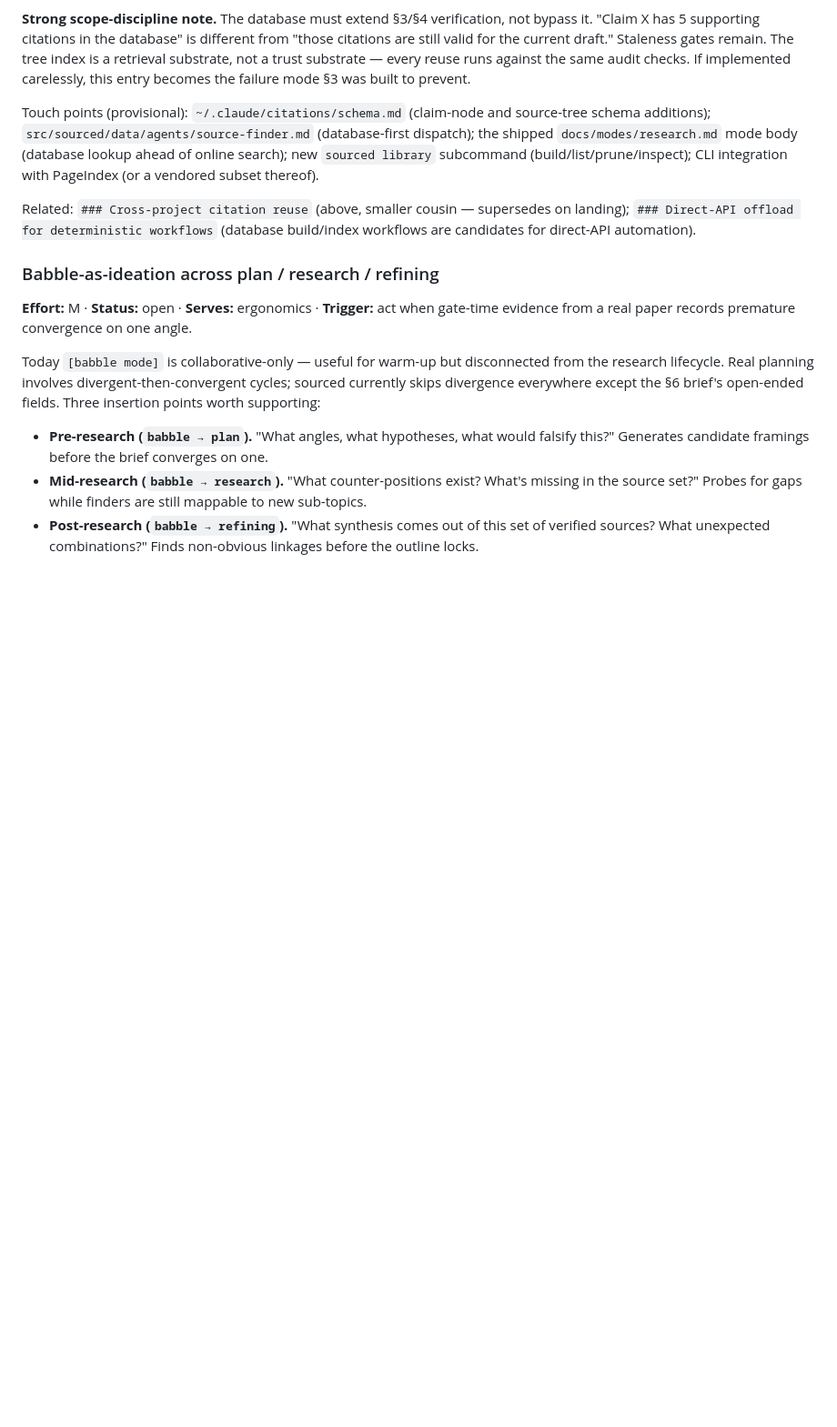
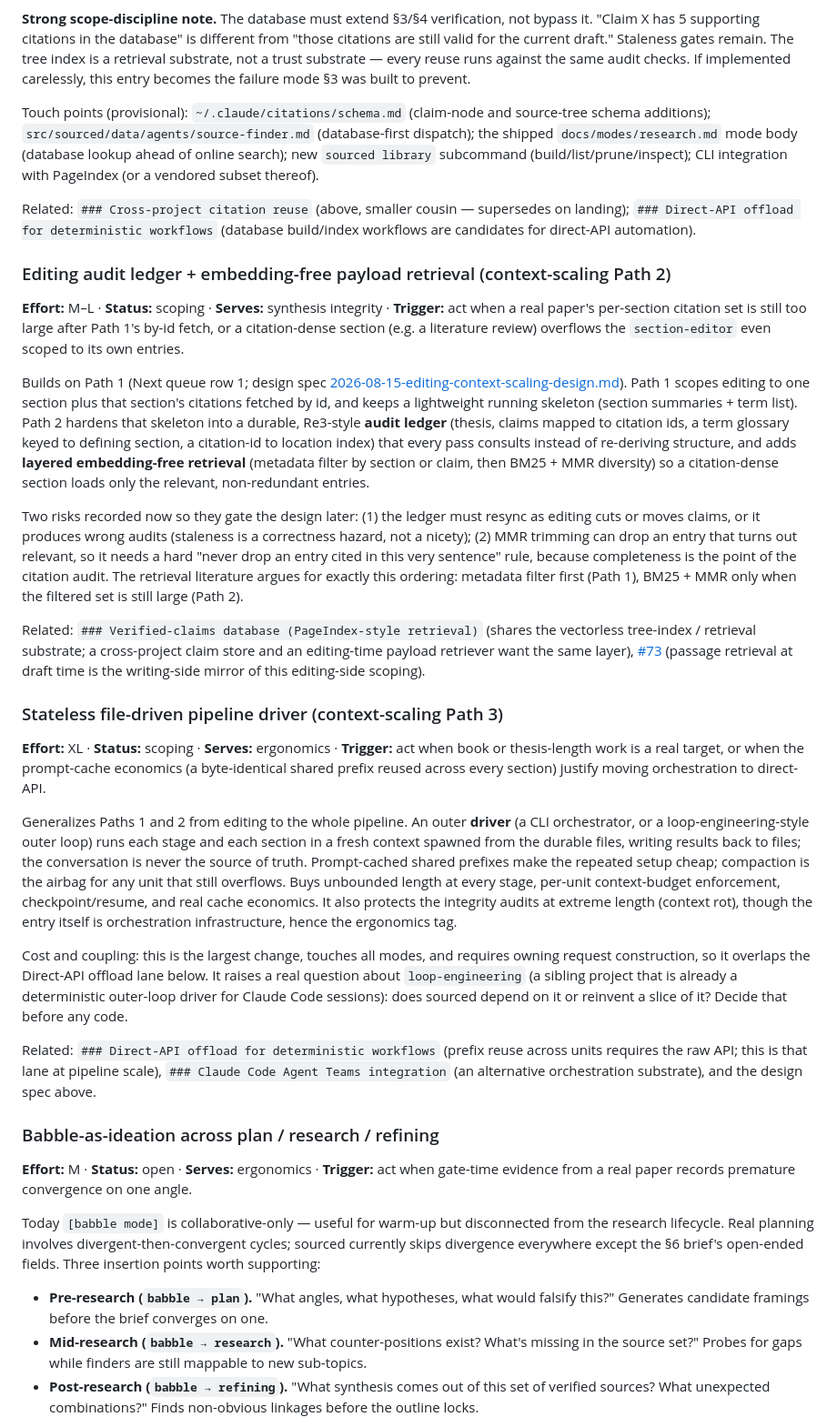
Before and after one commit to hayden1126/sourced, a Markdown page: ROADMAP.md, the part around one of its changes. Shown at 91% size. Rendered like a GitHub page; blank space fills up the shorter version.

```diff
--- a/ROADMAP.md
+++ b/ROADMAP.md
@@ -317,6 +320,24 @@ Touch points (provisional): `~/.claude/citations/schema.md` (claim-node and sour
 
 Related: `### Cross-project citation reuse` (above, smaller cousin — supersedes on landing); `### Direct-API offload for deterministic workflows` (database build/index workflows are candidates for direct-API automation).
 
+### Editing audit ledger + embedding-free payload retrieval (context-scaling Path 2)
+**Effort:** M–L · **Status:** scoping · **Serves:** synthesis integrity · **Trigger:** act when a real paper's per-section citation set is still too large after Path 1's by-id fetch, or a citation-dense section (e.g. a literature review) overflows the `section-editor` even scoped to its own entries.
+
+Builds on Path 1 (Next queue row 1; design spec [2026-08-15-editing-context-scaling-design.md](docs/archive/specs/2026-08-15-editing-context-scaling-design.md)). Path 1 scopes editing to one section plus that section's citations fetched by id, and keeps a lightweight running skeleton (section summaries + term list). Path 2 hardens that skeleton into a durable, Re3-style **audit ledger** (thesis, claims mapped to citation ids, a term glossary keyed to defining section, a citation-id to location index) that every pass consults instead of re-deriving structure, and adds **layered embedding-free retrieval** (metadata filter by section or claim, then BM25 + MMR diversity) so a citation-dense section loads only the relevant, non-redundant entries.
+
+Two risks recorded now so they gate the design later: (1) the ledger must resync as editing cuts or moves claims, or it produces wrong audits (staleness is a correctness hazard, not a nicety); (2) MMR trimming can drop an entry that turns out relevant, so it needs a hard "never drop an entry cited in this very sentence" rule, because completeness is the point of the citation audit. The retrieval literature argues for exactly this ordering: metadata filter first (Path 1), BM25 + MMR only when the filtered set is still large (Path 2).
+
+Related: `### Verified-claims database (PageIndex-style retrieval)` (shares the vectorless tree-index / retrieval substrate; a cross-project claim store and an editing-time payload retriever want the same layer), [#73](https://github.com/hayden1126/sourced/issues/73) (passage retrieval at draft time is the writing-side mirror of this editing-side scoping).
+
+### Stateless file-driven pipeline driver (context-scaling Path 3)
+**Effort:** XL · **Status:** scoping · **Serves:** ergonomics · **Trigger:** act when book or thesis-length work is a real target, or when the prompt-cache economics (a byte-identical shared prefix reused across every section) justify moving orchestration to direct-API.
+
+Generalizes Paths 1 and 2 from editing to the whole pipeline. An outer **driver** (a CLI orchestrator, or a loop-engineering-style outer loop) runs each stage and each section in a fresh context spawned from the durable files, writing results back to files; the conversation is never the source of truth. Prompt-cached shared prefixes make the repeated setup cheap; compaction is the airbag for any unit that still overflows. Buys unbounded length at every stage, per-unit context-budget enforcement, checkpoint/resume, and real cache economics. It also protects the integrity audits at extreme length (context rot), though the entry itself is orchestration infrastructure, hence the ergonomics tag.
+
+Cost and coupling: this is the largest change, touches all modes, and requires owning request construction, so it overlaps the Direct-API offload lane below. It raises a real question about `loop-engineering` (a sibling project that is already a deterministic outer-loop driver for Claude Code sessions): does sourced depend on it or reinvent a slice of it? Decide that before any code.
+
+Related: `### Direct-API offload for deterministic workflows` (prefix reuse across units requires the raw API; this is that lane at pipeline scale), `### Claude Code Agent Teams integration` (an alternative orchestration substrate), and the design spec above.
+
 ### Babble-as-ideation across plan / research / refining
 **Effort:** M · **Status:** open · **Serves:** ergonomics · **Trigger:** act when gate-time evidence from a real paper records premature convergence on one angle.
 
```
Also changed, not shown: other parts of ROADMAP.md (+7 -4 lines).
